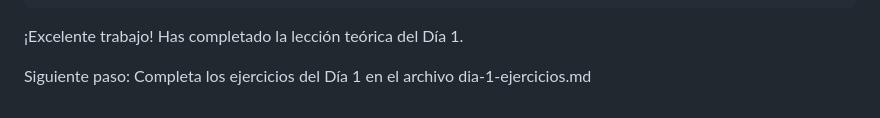
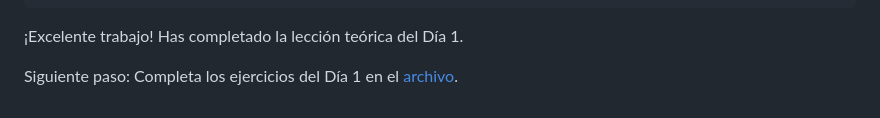
Before and after one commit to Armando284/curso-javascript, a Markdown page: semana-1-fundamentos/dia-1/leccion.md, the part around the change. GitHub-like rendering.

Commit message:
fix: improves ejercicios link

```diff
--- a/semana-1-fundamentos/dia-1/leccion.md
+++ b/semana-1-fundamentos/dia-1/leccion.md
@@ -141,4 +141,4 @@ console.log("Nueva ciudad:", ciudad);
 ¡Excelente trabajo!
 Has completado la lección teórica del Día 1.
 
-Siguiente paso: Completa los ejercicios del Día 1 en el archivo dia-1-ejercicios.md
+Siguiente paso: Completa los ejercicios del Día 1 en el [archivo](./ejercicios.md).
```
